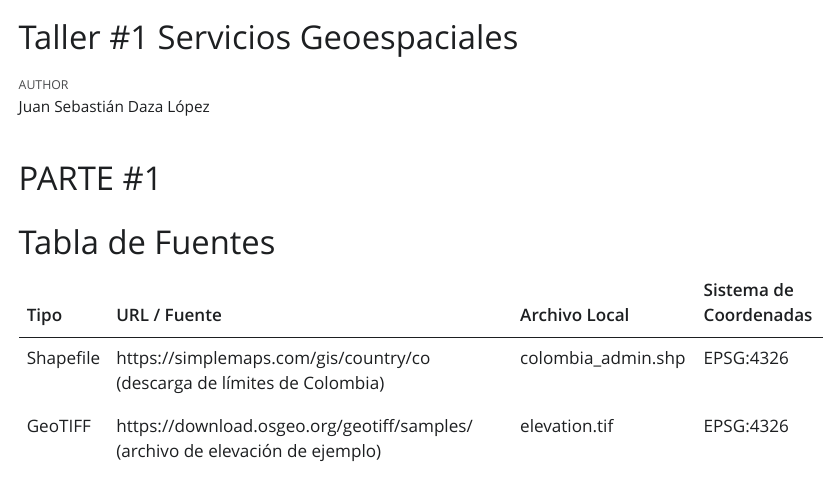
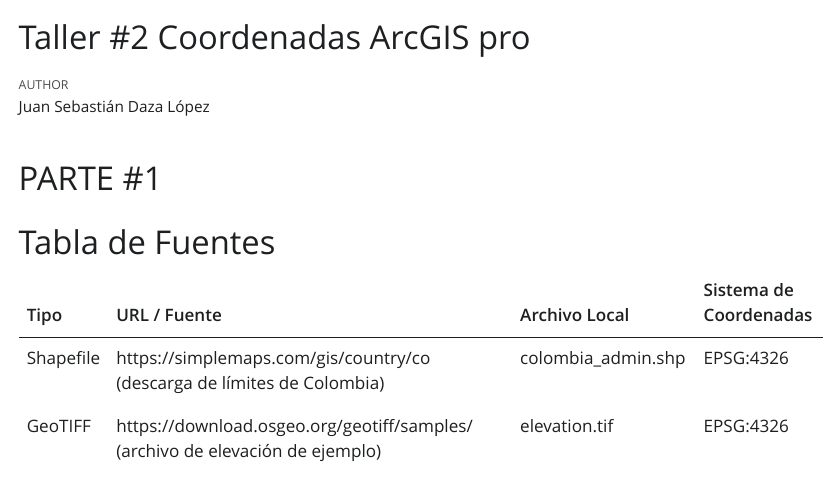
Before and after one commit to judazal-gif/Entregas-Geom-tica-General, a Quarto document (Ejercicio_SIG.qmd): the page in a window 1100 px wide, from its top. The pictures show the output file Ejercicio_SIG.html that the author committed with the source, opened offline; Quarto's library style sheets are replaced by a plain one without menus.

Commit message:
Subiendo ejercicio SIG

```diff
--- a/Ejercicio_SIG.qmd
+++ b/Ejercicio_SIG.qmd
@@ -1,5 +1,5 @@
 ---
-title: "Taller #1 Servicios Geoespaciales"
+title: "Taller #2 Coordenadas ArcGIS pro"
 author: "Juan Sebastián Daza López"
 format:
   html: default
```
Also changed, not shown: Ejercicio_SIG.html, Ejercicio_SIG.pdf.
